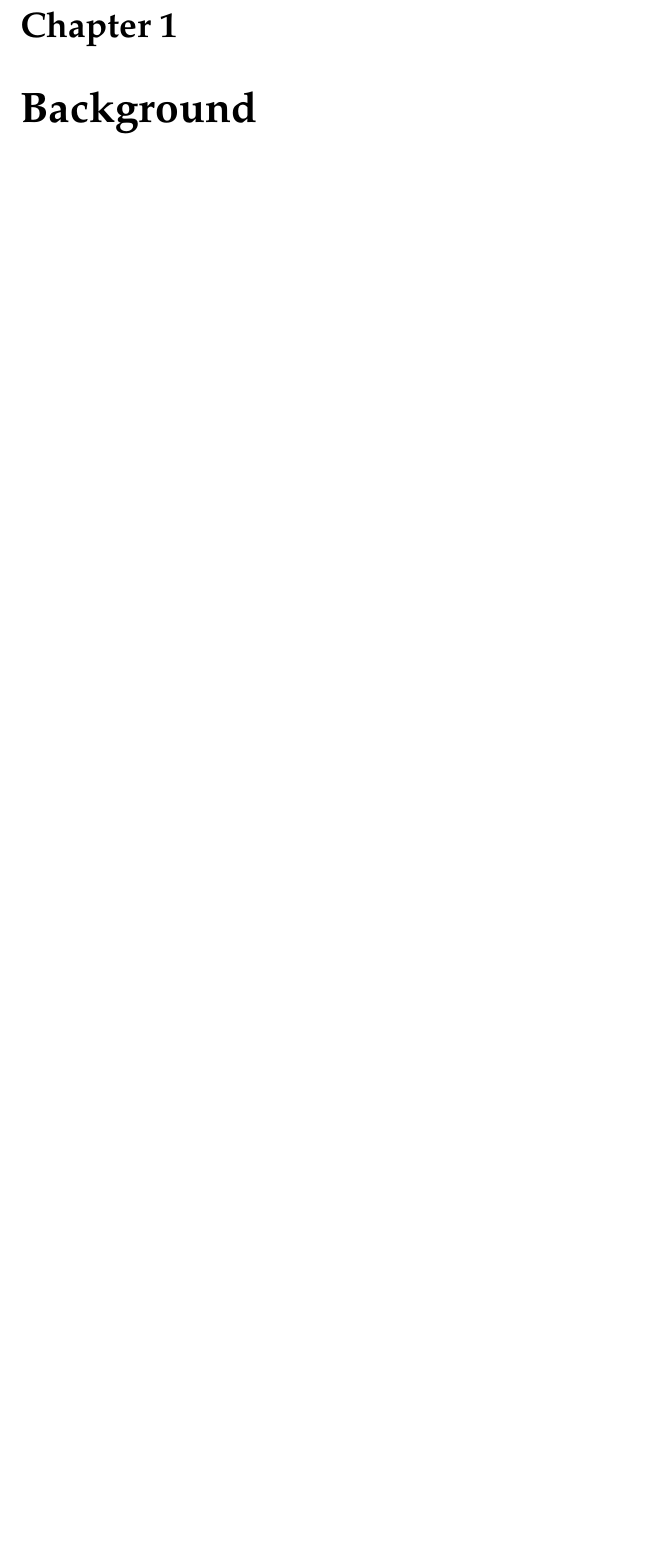
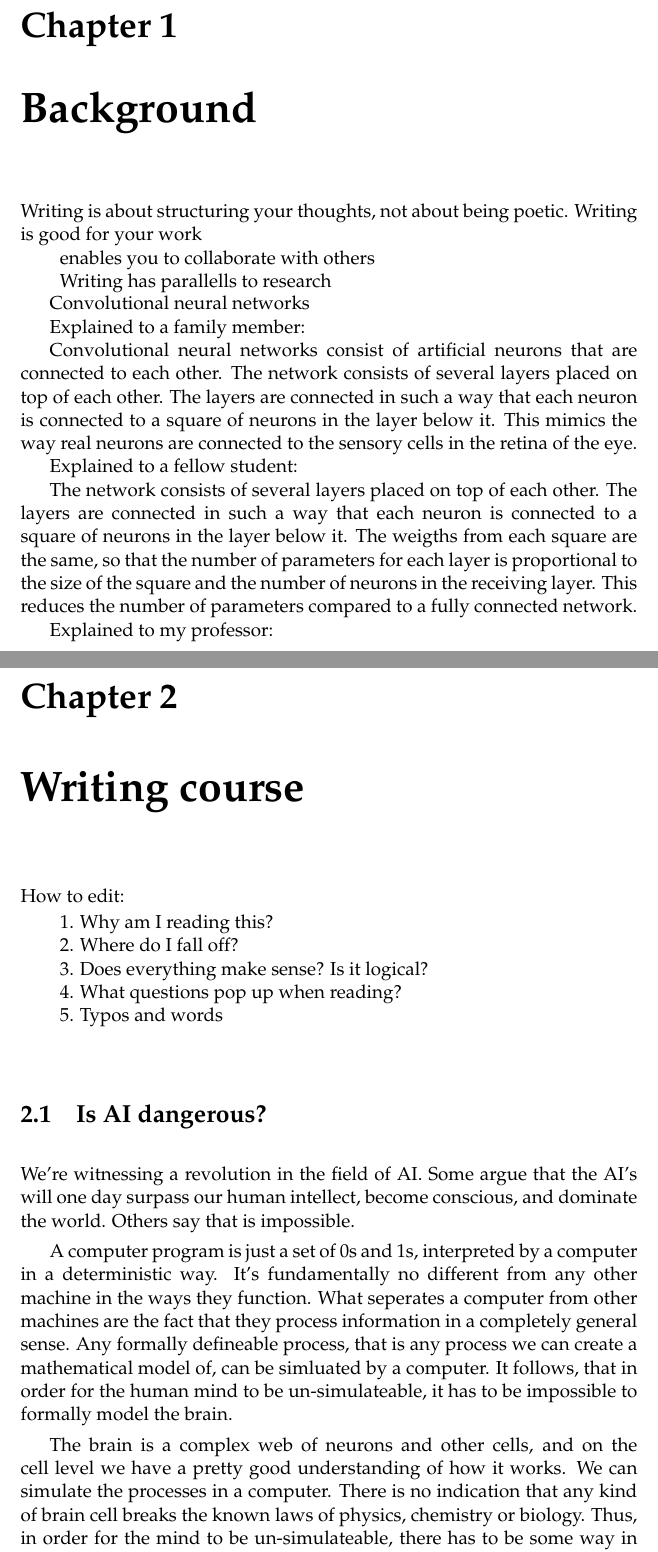
Before and after one commit to bjornite/master, a LaTeX thesis (mymaster.tex): part of page 17 of 26 before the commit and two parts of pages 17 and 19 of 28 after it, the two joined at a grey line, cut so that both start at the same text, the shorter picture padded with empty space. The pictures show the PDF file mymaster.pdf that the author committed with the source.

Commit message:
husker ikke hva jeg gjorde, nettopp tilbake fra sommerferie

```diff
--- a/mymaster.tex
+++ b/mymaster.tex
@@ -31,3 +31,49 @@
 \part{Introduction}                   %% ... or Innledning or Innleiing
 
 \chapter{Background}                  %% ... or Bakgrunn
+Writing is about structuring your thoughts, not about being poetic.
+Writing is good for your work
+
+\begin{tabular}{l}
+  enables you to collaborate with others \\
+  Writing has parallells to research
+\end{tabular}
+
+Convolutional neural networks
+
+Explained to a family member:
+
+Convolutional neural networks consist of artificial neurons that are connected to each other.
+The network consists of several layers placed on top of each other. The layers are connected in such a way that each neuron is
+connected to a square of neurons in the layer below it. This mimics the way real neurons are connected to the sensory cells in the retina of the eye.
+
+Explained to a fellow student:
+
+The network consists of several layers placed on top of each other. The layers are connected in such a way that each neuron is
+connected to a square of neurons in the layer below it. The weigths from each square are the same, so that the number of parameters
+for each layer is proportional to the size of the square and the number of neurons in the receiving layer. This reduces the number of
+parameters compared to a fully connected network.
+
+Explained to my professor:
+
+\chapter{Writing course}
+How to edit:
+
+\begin{tabular}{l}
+1. Why am I reading this? \\
+2. Where do I fall off?\\
+3. Does everything make sense? Is it logical?\\
+4. What questions pop up when reading?\\
+5. Typos and words
+\end{tabular}
+
+
+\section{Is AI dangerous?}
+
+We're witnessing a revolution in the field of AI. Some argue that the AI's will one day surpass our
+human intellect, become conscious, and dominate the world. Others say that is impossible.
+
+A computer program is just a set of 0s and 1s, interpreted by a computer in a deterministic way. It's
+fundamentally no different from any other machine in the ways they function. What seperates a computer from other machines are the fact that they process information in a completely general sense. Any formally defineable process, that is any process we can create a mathematical model of, can be simluated by a computer. It follows, that in order for the human mind to be un-simulateable, it has to be impossible to formally model the brain.
+
+The brain is a complex web of neurons and other cells, and on the cell level we have a pretty good understanding of how it works. We can simulate the processes in a computer. There is no indication that any kind of brain cell breaks the known laws of physics, chemistry or biology. Thus, in order for the mind to be un-simulateable, there has to be some way in which the brain cells are connected, or in the way they communicate, which is impossible to model. This seems completely implausible to me, and in case I'm correct, it should be possible to simulate a human mind. That does not mean it's a simple task!
```
Also changed, not shown: mymaster.pdf, mymaster.tex (12 more changed lines).
